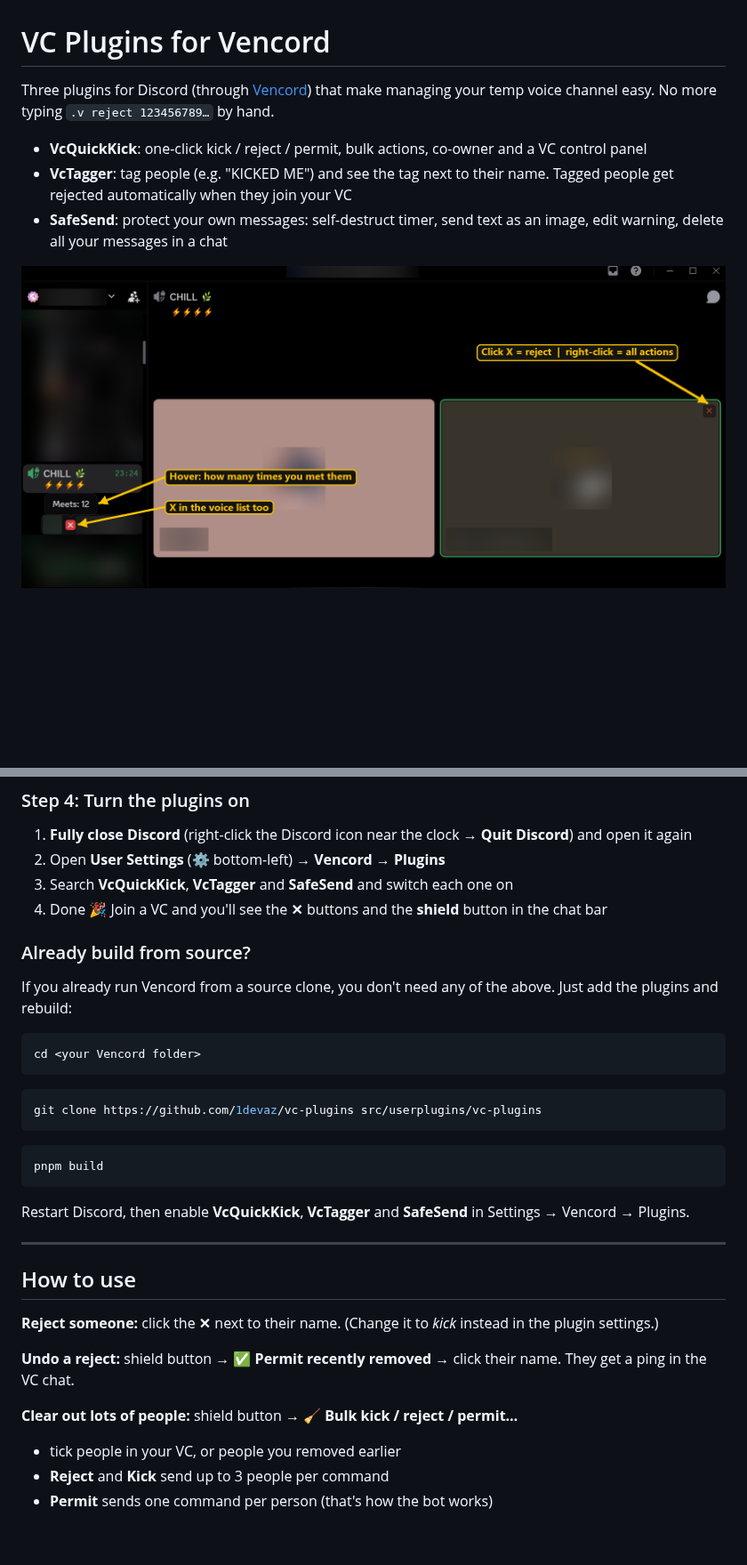
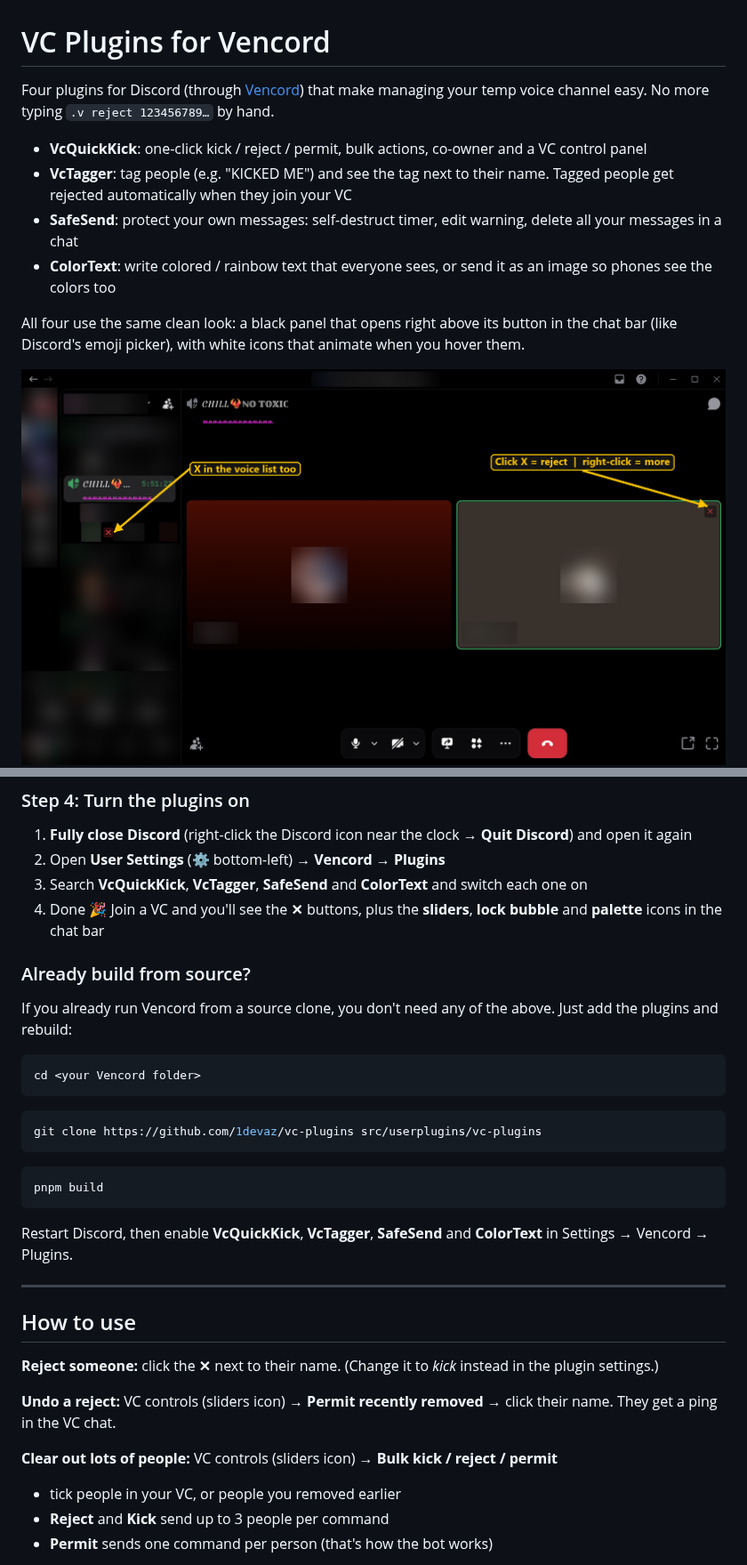
Before and after one commit to 1devaz/vc-plugins, a Markdown page: README.md, 2 parts joined by grey strips. Shown at 89% size. GitHub-like rendering; pictures changed too: screenshots/call-view.png, screenshots/control-panel.png (deleted); blank space fills up the shorter version.

````diff
--- a/README.md
+++ b/README.md
@@ -1,9 +1,12 @@
 # VC Plugins for Vencord
 
-Three plugins for Discord (through [Vencord](https://github.com/Vendicated/Vencord)) that make managing your temp voice channel easy. No more typing `.v reject 123456789…` by hand.
+Four plugins for Discord (through [Vencord](https://github.com/Vendicated/Vencord)) that make managing your temp voice channel easy. No more typing `.v reject 123456789…` by hand.
 
 - **VcQuickKick**: one-click kick / reject / permit, bulk actions, co-owner and a VC control panel
 - **VcTagger**: tag people (e.g. "KICKED ME") and see the tag next to their name. Tagged people get rejected automatically when they join your VC
-- **SafeSend**: protect your own messages: self-destruct timer, send text as an image, edit warning, delete all your messages in a chat
+- **SafeSend**: protect your own messages: self-destruct timer, edit warning, delete all your messages in a chat
+- **ColorText**: write colored / rainbow text that everyone sees, or send it as an image so phones see the colors too
+
+All four use the same clean look: a black panel that opens right above its button in the chat bar (like Discord's emoji picker), with white icons that animate when you hover them.
 
 ![Call view](screenshots/call-view.png)
@@ -120,8 +133,8 @@ pnpm inject
 
 1. **Fully close Discord** (right-click the Discord icon near the clock → **Quit Discord**) and open it again
 2. Open **User Settings** (⚙ bottom-left) → **Vencord** → **Plugins**
-3. Search **VcQuickKick**, **VcTagger** and **SafeSend** and switch each one on
-4. Done 🎉 Join a VC and you'll see the **✕** buttons and the **shield** button in the chat bar
+3. Search **VcQuickKick**, **VcTagger**, **SafeSend** and **ColorText** and switch each one on
+4. Done 🎉 Join a VC and you'll see the **✕** buttons, plus the **sliders**, **lock bubble** and **palette** icons in the chat bar
 
 ### Already build from source?
 
@@ -137,7 +150,7 @@ git clone https://github.com/1devaz/vc-plugins src/userplugins/vc-plugins
 pnpm build
 ```
 
-Restart Discord, then enable **VcQuickKick**, **VcTagger** and **SafeSend** in Settings → Vencord → Plugins.
+Restart Discord, then enable **VcQuickKick**, **VcTagger**, **SafeSend** and **ColorText** in Settings → Vencord → Plugins.
 
 ---
 
@@ -145,9 +158,9 @@ Restart Discord, then enable **VcQuickKick**, **VcTagger** and **SafeSend** in S
 
 **Reject someone:** click the **✕** next to their name. (Change it to *kick* instead in the plugin settings.)
 
-**Undo a reject:** shield button → **✅ Permit recently removed** → click their name. They get a ping in the VC chat.
+**Undo a reject:** VC controls (sliders icon) → **Permit recently removed** → click their name. They get a ping in the VC chat.
 
-**Clear out lots of people:** shield button → **🧹 Bulk kick / reject / permit…**
+**Clear out lots of people:** VC controls (sliders icon) → **Bulk kick / reject / permit**
 - tick people in your VC, or people you removed earlier
 - **Reject** and **Kick** send up to 3 people per command
 - **Permit** sends one command per person (that's how the bot works)
````
Also changed, not shown: other parts of README.md (+25 -15 lines), screenshots/colortext.png (added), screenshots/safesend.png (added), screenshots/vc-controls.png (added), 13 other files.
